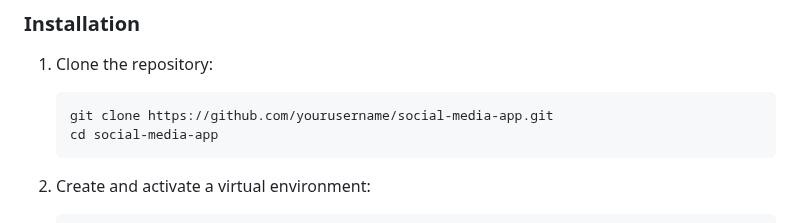
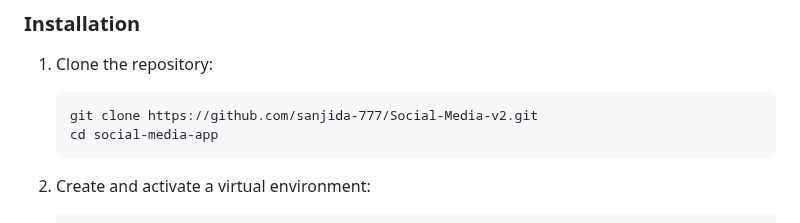
Before and after one commit to sanjida-777/Social-Media-v2, a Markdown page: docs/project_overview.md, the part around the change. GitHub-like rendering.

````diff
--- a/docs/project_overview.md
+++ b/docs/project_overview.md
@@ -37,7 +37,7 @@ A modern social media web application built with Flask, featuring user authentic
 
 1. Clone the repository:
    ```
-   git clone https://github.com/yourusername/social-media-app.git
+   git clone https://github.com/sanjida-777/Social-Media-v2.git
    cd social-media-app
    ```
 
````
Also changed, not shown: README.md (+1 -1 lines).
